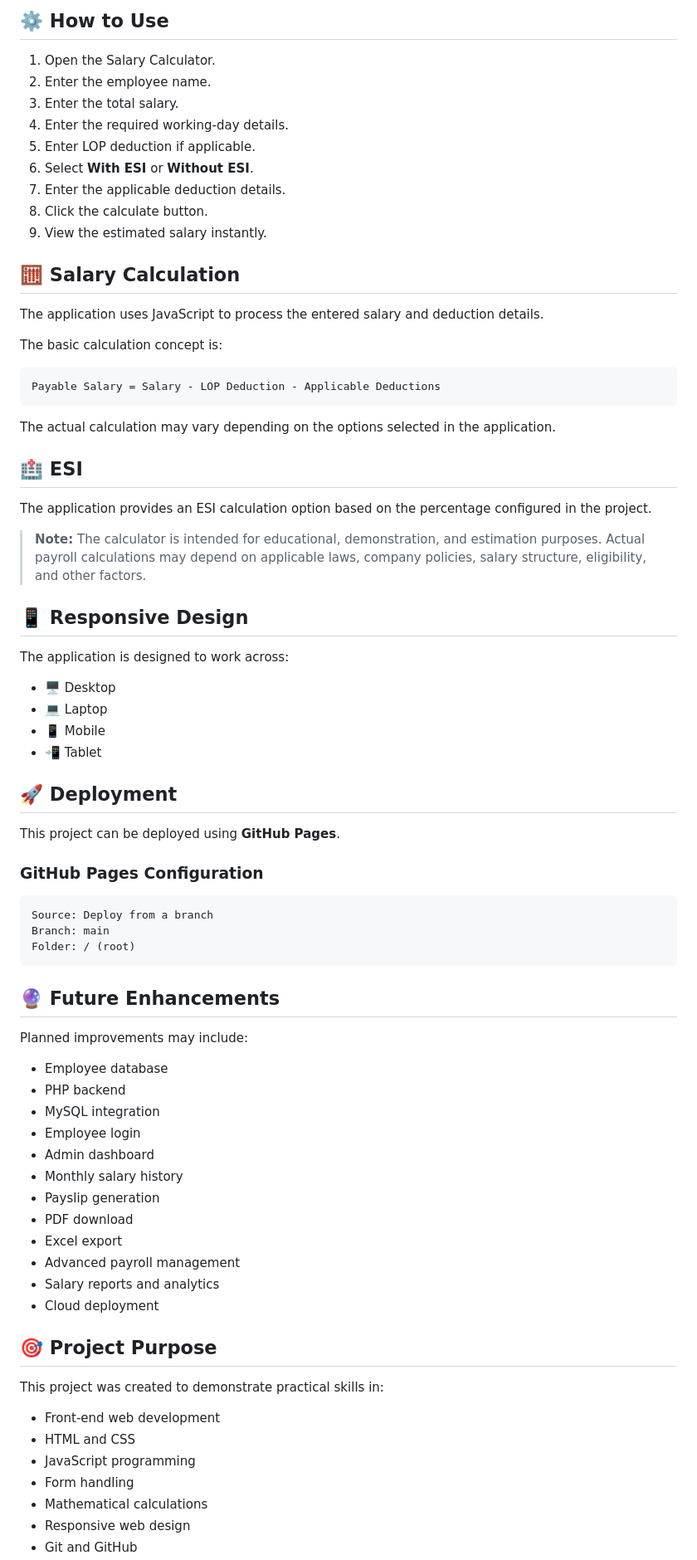
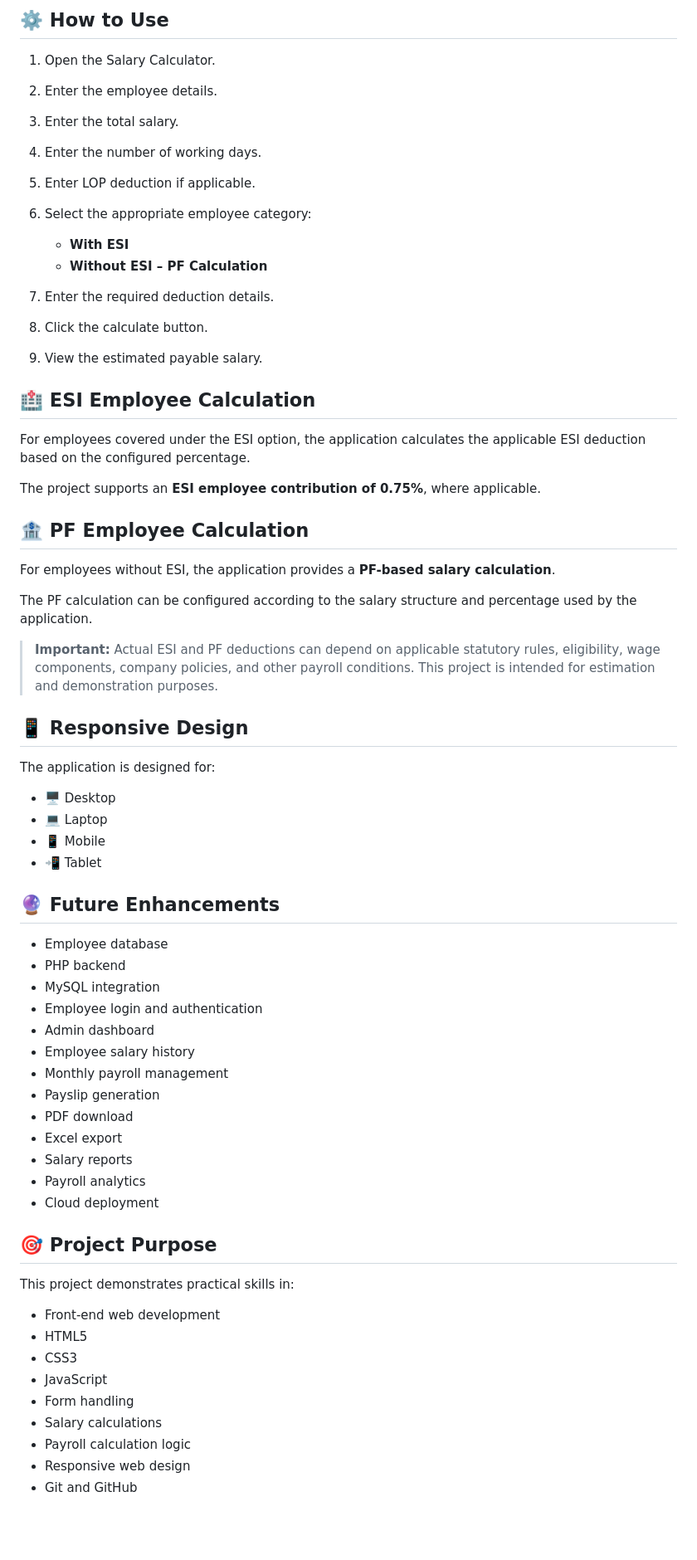
Before and after one commit to alwin-codexstar/salary-calculator, a Markdown page: README.md, the part around one of its changes. Shown at 83% size. Rendered like a GitHub page; blank space fills up the shorter version.

````diff
--- a/README.md
+++ b/README.md
@@ -57,79 +98,67 @@ salary-calculator-web-app/
 ## ⚙️ How to Use
 
 1. Open the Salary Calculator.
-2. Enter the employee name.
+2. Enter the employee details.
 3. Enter the total salary.
-4. Enter the required working-day details.
+4. Enter the number of working days.
 5. Enter LOP deduction if applicable.
-6. Select **With ESI** or **Without ESI**.
-7. Enter the applicable deduction details.
+6. Select the appropriate employee category:
+
+   * **With ESI**
+   * **Without ESI – PF Calculation**
+7. Enter the required deduction details.
 8. Click the calculate button.
-9. View the estimated salary instantly.
+9. View the estimated payable salary.
 
-## 🧮 Salary Calculation
+## 🏥 ESI Employee Calculation
 
-The application uses JavaScript to process the entered salary and deduction details.
+For employees covered under the ESI option, the application calculates the applicable ESI deduction based on the configured percentage.
 
-The basic calculation concept is:
+The project supports an **ESI employee contribution of 0.75%**, where applicable.
 
-```text
-Payable Salary = Salary - LOP Deduction - Applicable Deductions
-```
+## 🏦 PF Employee Calculation
 
-The actual calculation may vary depending on the options selected in the application.
+For employees without ESI, the application provides a **PF-based salary calculation**.
 
-## 🏥 ESI
+The PF calculation can be configured according to the salary structure and percentage used by the application.
 
-The application provides an ESI calculation option based on the percentage configured in the project.
-
-> **Note:** The calculator is intended for educational, demonstration, and estimation purposes. Actual payroll calculations may depend on applicable laws, company policies, salary structure, eligibility, and other factors.
+> **Important:** Actual ESI and PF deductions can depend on applicable statutory rules, eligibility, wage components, company policies, and other payroll conditions. This project is intended for estimation and demonstration purposes.
 
 ## 📱 Responsive Design
 
-The application is designed to work across:
+The application is designed for:
 
 * 🖥️ Desktop
 * 💻 Laptop
 * 📱 Mobile
 * 📲 Tablet
 
-## 🚀 Deployment
-
-This project can be deployed using **GitHub Pages**.
-
-### GitHub Pages Configuration
-
-```text
-Source: Deploy from a branch
-Branch: main
-Folder: / (root)
-```
-
 ## 🔮 Future Enhancements
-
-Planned improvements may include:
 
 * Employee database
 * PHP backend
 * MySQL integration
-* Employee login
+* Employee login and authentication
 * Admin dashboard
-* Monthly salary history
+* Employee salary history
+* Monthly payroll management
 * Payslip generation
 * PDF download
 * Excel export
-* Advanced payroll management
-* Salary reports and analytics
+* Salary reports
+* Payroll analytics
 * Cloud deployment
 
 ## 🎯 Project Purpose
 
-This project was created to demonstrate practical skills in:
+This project demonstrates practical skills in:
 
 * Front-end web development
-* HTML and CSS
-* JavaScript programming
+* HTML5
+* CSS3
+* JavaScript
 * Form handling
-* Mathematical calculations
+* Salary calculations
+* Payroll calculation logic
 * Responsive web design
 * Git and GitHub
````
Also changed, not shown: other parts of README.md (+68 -28 lines).
